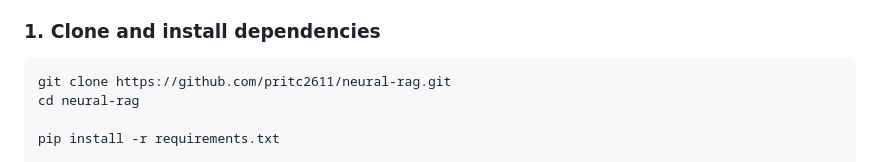
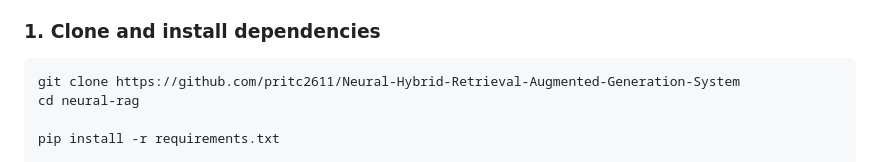
Before and after one commit to pritc2611/Neural-Hybrid-Retrieval-Augmented-Generation-System, a Markdown page: README.md, the part around the change. Rendered like a GitHub page.

````diff
--- a/README.md
+++ b/README.md
@@ -423,7 +423,7 @@ SPARSE_WEIGHT        = 0.4
 ### 1. Clone and install dependencies
 
 ```bash
-git clone https://github.com/pritc2611/neural-rag.git
+git clone https://github.com/pritc2611/Neural-Hybrid-Retrieval-Augmented-Generation-System
 cd neural-rag
 
 pip install -r requirements.txt
````
